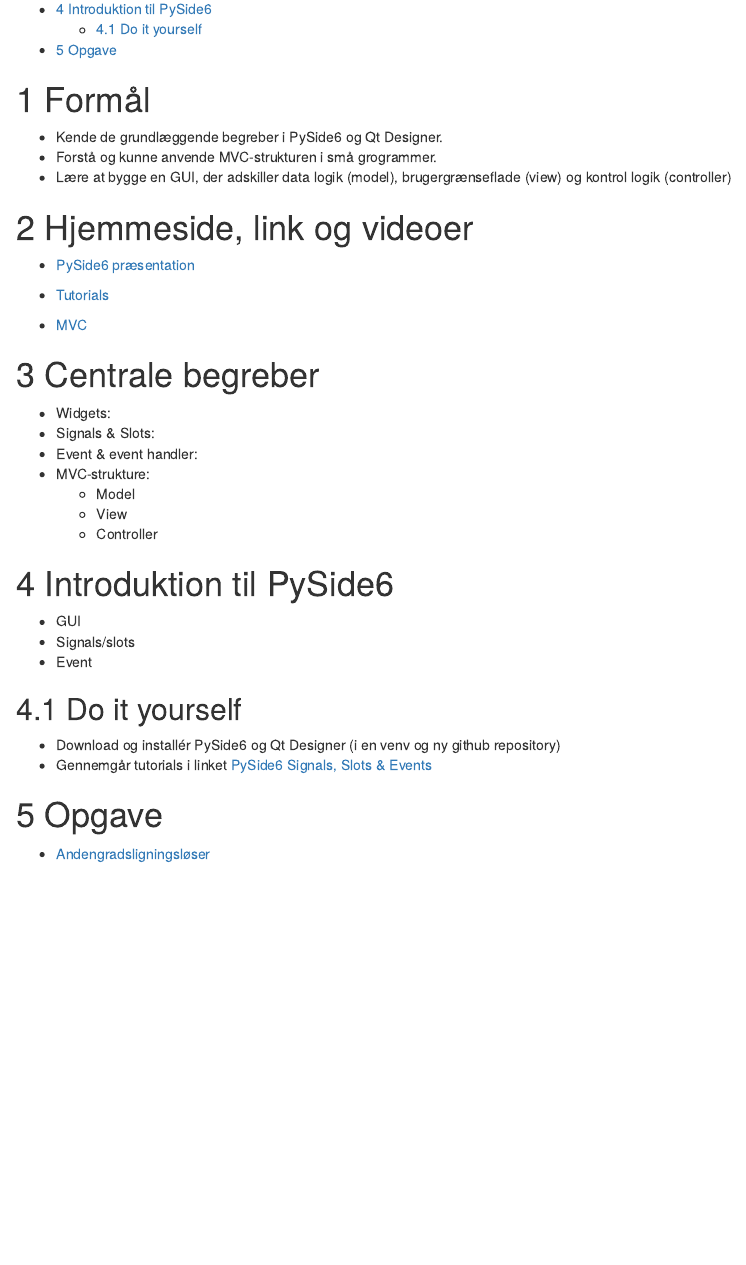
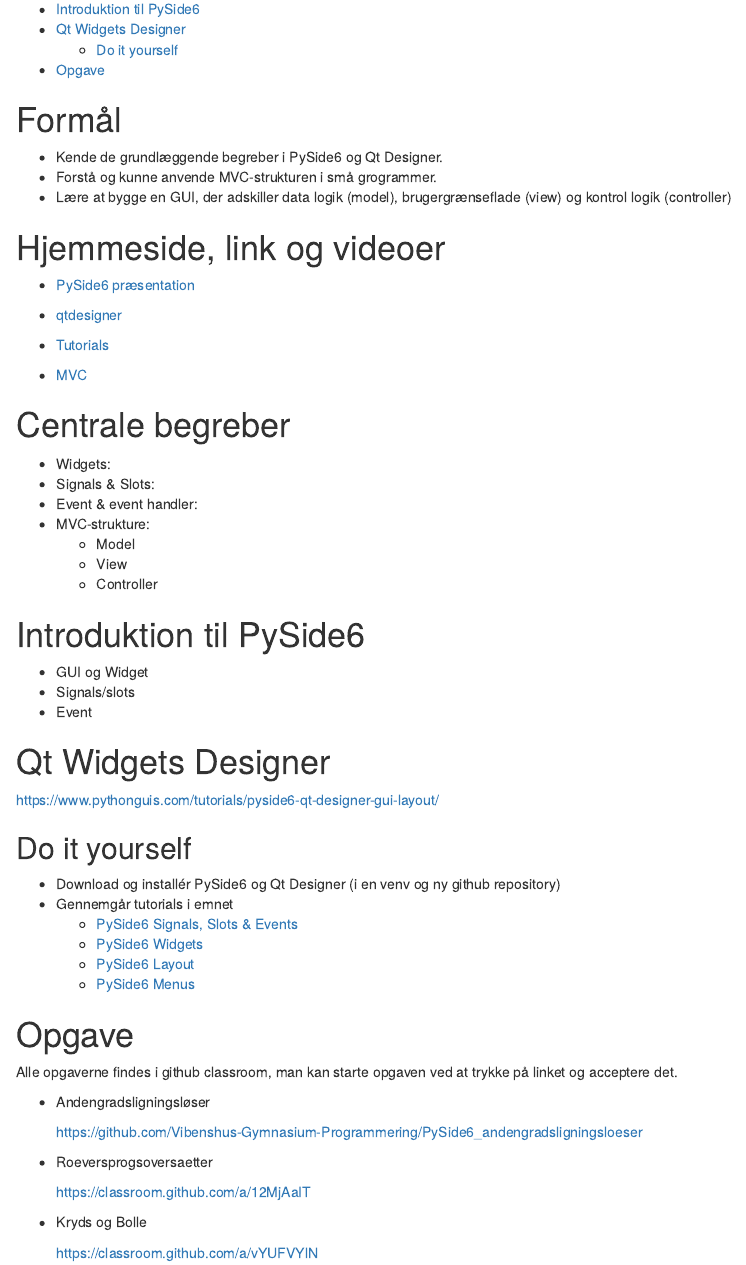
Before and after one commit to FuRong1213-vibenshus/myGUI, an R Markdown document (doc/myGUI.Rmd): the page in a window 1100 px wide, from 160 px down. The pictures show the output file doc/myGUI.html that the author committed with the source, opened offline.

Commit message:
add roeversproegsoversaetter

```diff
--- a/doc/myGUI.Rmd
+++ b/doc/myGUI.Rmd
@@ -5,7 +5,6 @@
   html_document:
     toc: true
     toc_depth: 2
-    number_sections: true
     fig_caption: yes
 
 date: "2025-08-17"
@@ -20,6 +19,8 @@
 # Hjemmeside, link og videoer
 
 + [PySide6 præsentation](https://github.com/Vibenshus-Gymnasium-Programmering/PySide6_praesentationer/blob/main/01_Opsaetning_og_de_foerste_programmer/01_Opsaetning_og_de_foerste_programmer.org)
+
++ [qtdesigner](https://github.com/Vibenshus-Gymnasium-Programmering/PySide6_praesentationer/blob/main/02_QtDesigner/02_QtDesigner.org)
 
 + [Tutorials](https://www.pythonguis.com/tutorials/pyside6-creating-your-first-window/)
 
@@ -39,18 +40,38 @@
 
 # Introduktion til PySide6
 
-+ GUI
++ GUI og Widget
 + Signals/slots
 + Event
 
+# Qt Widgets Designer
+
+https://www.pythonguis.com/tutorials/pyside6-qt-designer-gui-layout/
 
 ## Do it yourself
 
 + Download og installér PySide6 og Qt Designer (i en venv og ny github repository)
-+ Gennemgår tutorials i linket [PySide6 Signals, Slots & Events](https://www.pythonguis.com/tutorials/pyside6-signals-slots-events/)
++ Gennemgår tutorials i emnet
+  + [PySide6 Signals, Slots & Events](https://www.pythonguis.com/tutorials/pyside6-signals-slots-events/)
+  + [PySide6 Widgets](https://www.pythonguis.com/tutorials/pyside6-widgets/)
+  + [PySide6 Layout](https://www.pythonguis.com/tutorials/pyside6-layouts/)
+  + [PySide6 Menus](https://www.pythonguis.com/tutorials/pyside6-actions-toolbars-menus/)
 
 
 
 # Opgave
 
-+ [Andengradsligningsløser](https://github.com/Vibenshus-Gymnasium-Programmering/PySide6_andengradsligningsloeser)
+Alle opgaverne findes i github classroom, man kan starte opgaven ved at trykke på linket og acceptere det.
+
+
++ Andengradsligningsløser
+
+    https://github.com/Vibenshus-Gymnasium-Programmering/PySide6_andengradsligningsloeser
+
++ Roeversprogsoversaetter
+
+  https://classroom.github.com/a/12MjAaIT
+
++ Kryds og Bolle
+
+    https://classroom.github.com/a/vYUFVYlN
```
Also changed, not shown: roeversprøgoversaetter.py (added, +12 -0 lines), doc/myGUI.html, 1 other file.
